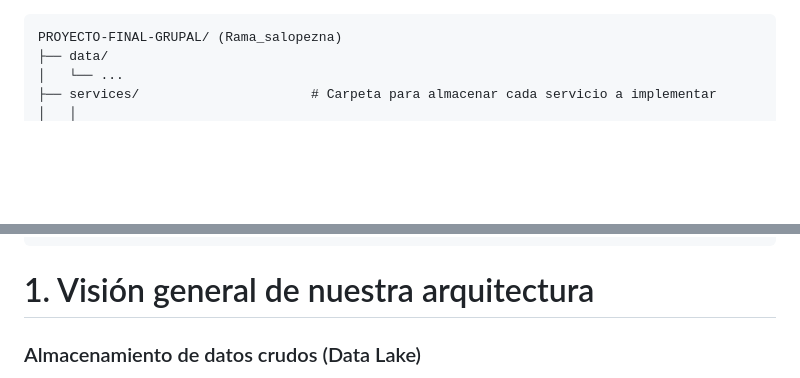
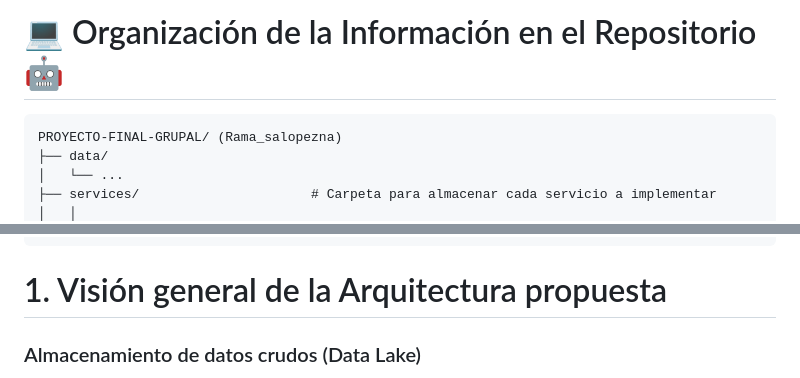
Before and after one commit to Mcarolina25/Proyecto-Final-Grupal, a Markdown page: README.md, 2 parts joined by grey strips. GitHub-like rendering; blank space fills up the shorter version.

````diff
--- a/README.md
+++ b/README.md
@@ -1,4 +1,4 @@
-
+# 💻 Organización de la Información en el Repositorio 🤖
 ```
 PROYECTO-FINAL-GRUPAL/ (Rama_salopezna)
 ├── data/
@@ -31,7 +31,7 @@ PROYECTO-FINAL-GRUPAL/ (Rama_salopezna)
 └── README.md
 ```
 
-# 1. Visión general de nuestra arquitectura
+# 1. Visión general de la Arquitectura propuesta
 
 ### Almacenamiento de datos crudos (Data Lake)
 <p align="justify">
````
